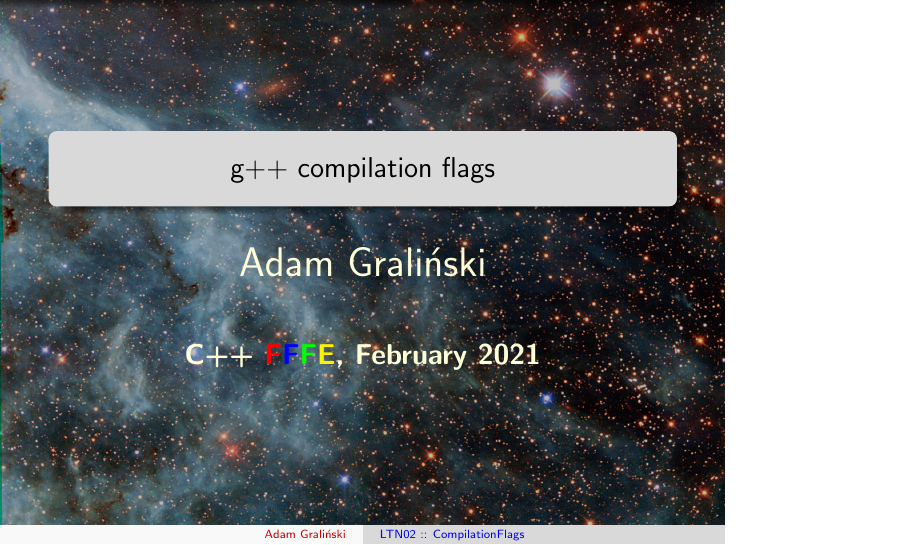
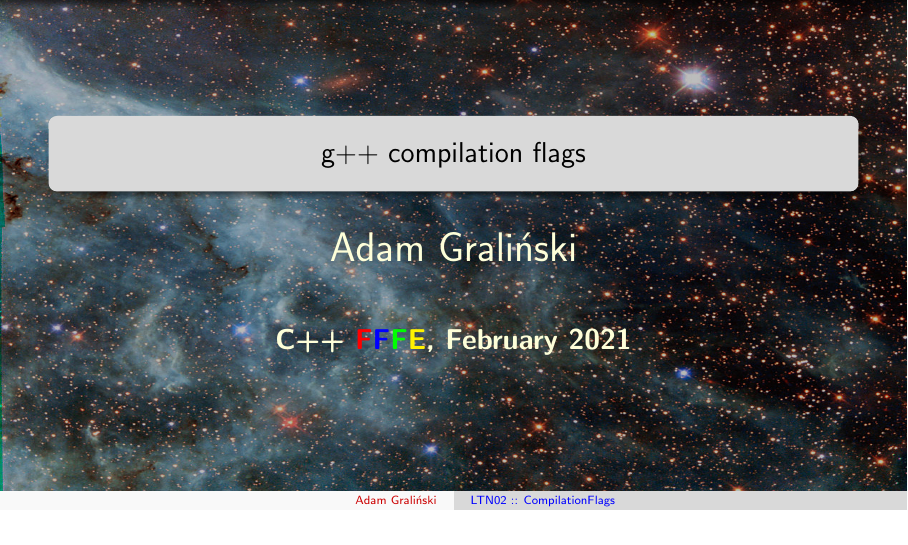
Before and after one commit to agral/Lectures, LaTeX slides (CPP_FFFE/02_Compilation_flags/02_compilation_flags.tex): page 1 of 10. Compiled offline with pdfLaTeX.

Commit message:
Publish slides for FFFE::LTN02 in 16x9 format

```diff
--- a/CPP_FFFE/02_Compilation_flags/02_compilation_flags.tex
+++ b/CPP_FFFE/02_Compilation_flags/02_compilation_flags.tex
@@ -1,4 +1,4 @@
-\documentclass{beamer}
+\documentclass[aspectratio=169]{beamer}
 
 \usepackage[utf8]{inputenc}
 \usepackage{array}
```
Also changed, not shown: CPP_FFFE/02_Compilation_flags/02_compilation_flags_16x9.pdf (added).
